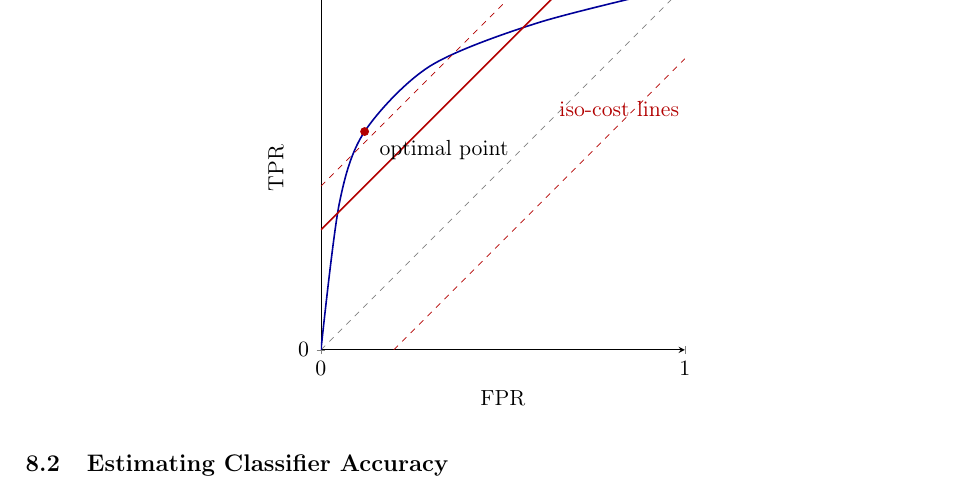
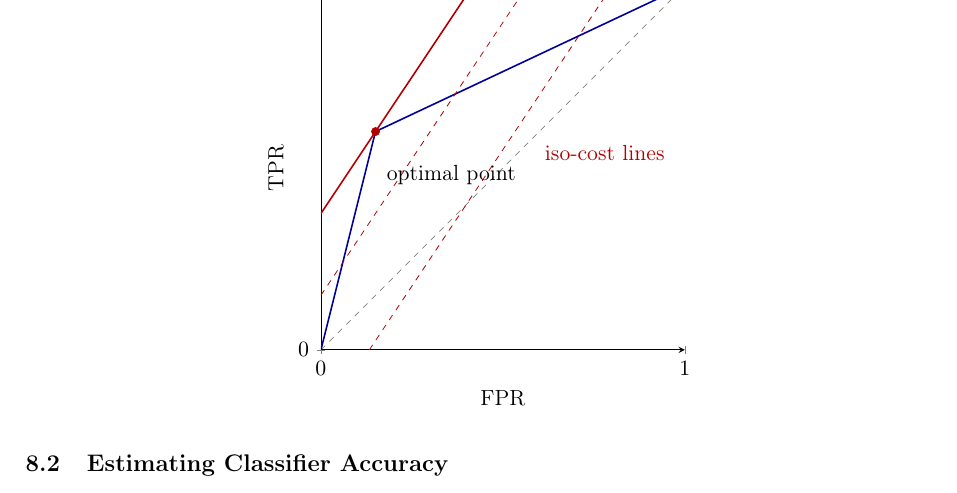
Before and after one commit to francepax/Data_mining, a LaTeX document (main.tex, which reads lessons/lesson08.tex): part of page 53 of 54, cut so that both start at the same text. Compiled offline with pdfLaTeX.

Commit message:
Lesson 8: ROC plot with a single corner and iso-cost tangent

```diff
--- a/lessons/lesson08.tex
+++ b/lessons/lesson08.tex
@@ -23,13 +23,13 @@ so we obtain a family of parallel \g{iso-cost lines}. On the ROC plane the cost
   xtick={0,1}, ytick={0,1},
   axis lines=left, clip=true]
   \addplot[dashed, gray] coordinates {(0,0) (1,1)};
-  \addplot[thick, blue!60!black, smooth] coordinates {(0,0) (0.05,0.4) (0.12,0.6) (0.3,0.78) (0.6,0.9) (1,1)};
-  \addplot[red!70!black, dashed] coordinates {(0,0.45) (0.5,0.95)};
-  \addplot[red!70!black, dashed] coordinates {(0.2,0) (1,0.8)};
-  \addplot[red!70!black, thick] coordinates {(0,0.33) (0.67,1)};
-  \addplot[only marks, mark=*, red!70!black] coordinates {(0.12,0.6)};
-  \node[right] at (axis cs:0.14,0.55) {optimal point};
-  \node[red!70!black, above] at (axis cs:0.82,0.62) {iso-cost lines};
+  \addplot[thick, blue!60!black] coordinates {(0,0) (0.15,0.6) (1,1)};
+  \addplot[red!70!black, dashed] coordinates {(0,0.15) (0.567,1)};
+  \addplot[red!70!black, dashed] coordinates {(0.133,0) (0.8,1)};
+  \addplot[red!70!black, thick] coordinates {(0,0.375) (0.417,1)};
+  \addplot[only marks, mark=*, red!70!black] coordinates {(0.15,0.6)};
+  \node[right] at (axis cs:0.16,0.48) {optimal point};
+  \node[red!70!black, above] at (axis cs:0.78,0.5) {iso-cost lines};
 \end{axis}
 \end{tikzpicture}
 \end{center}
```
